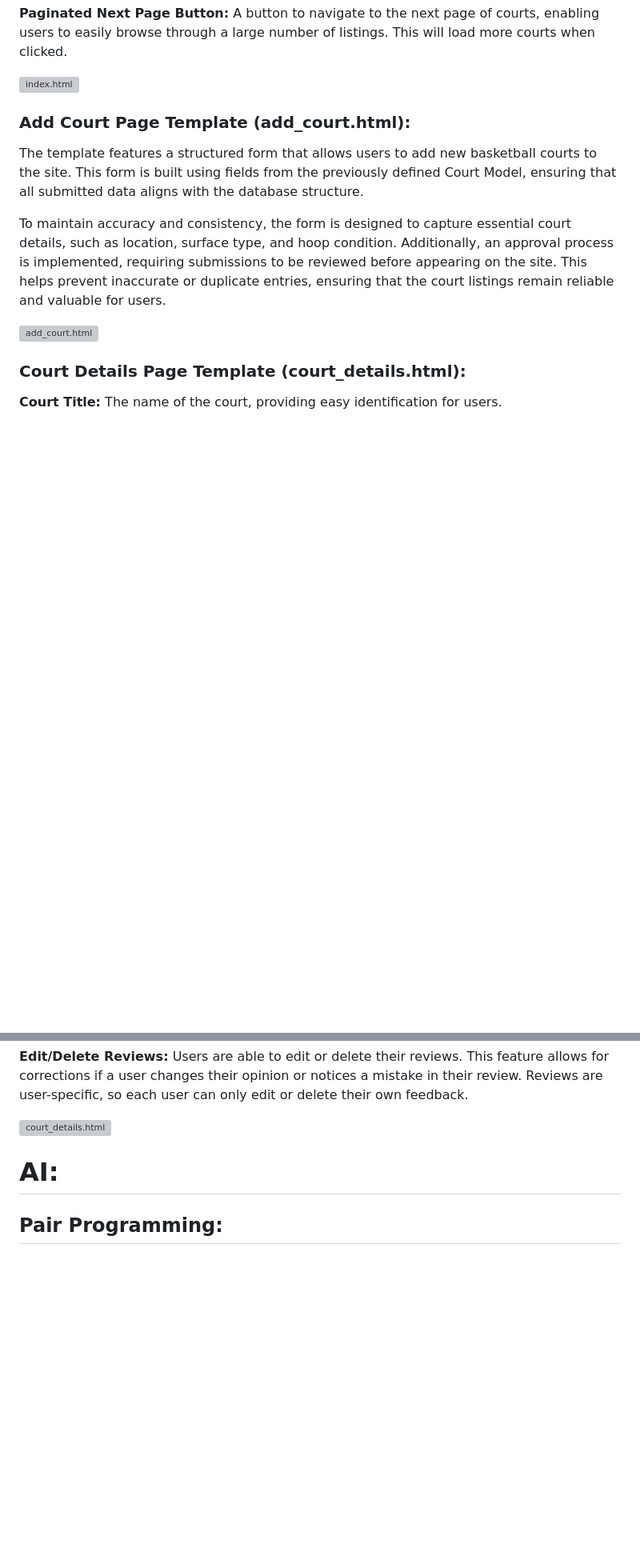
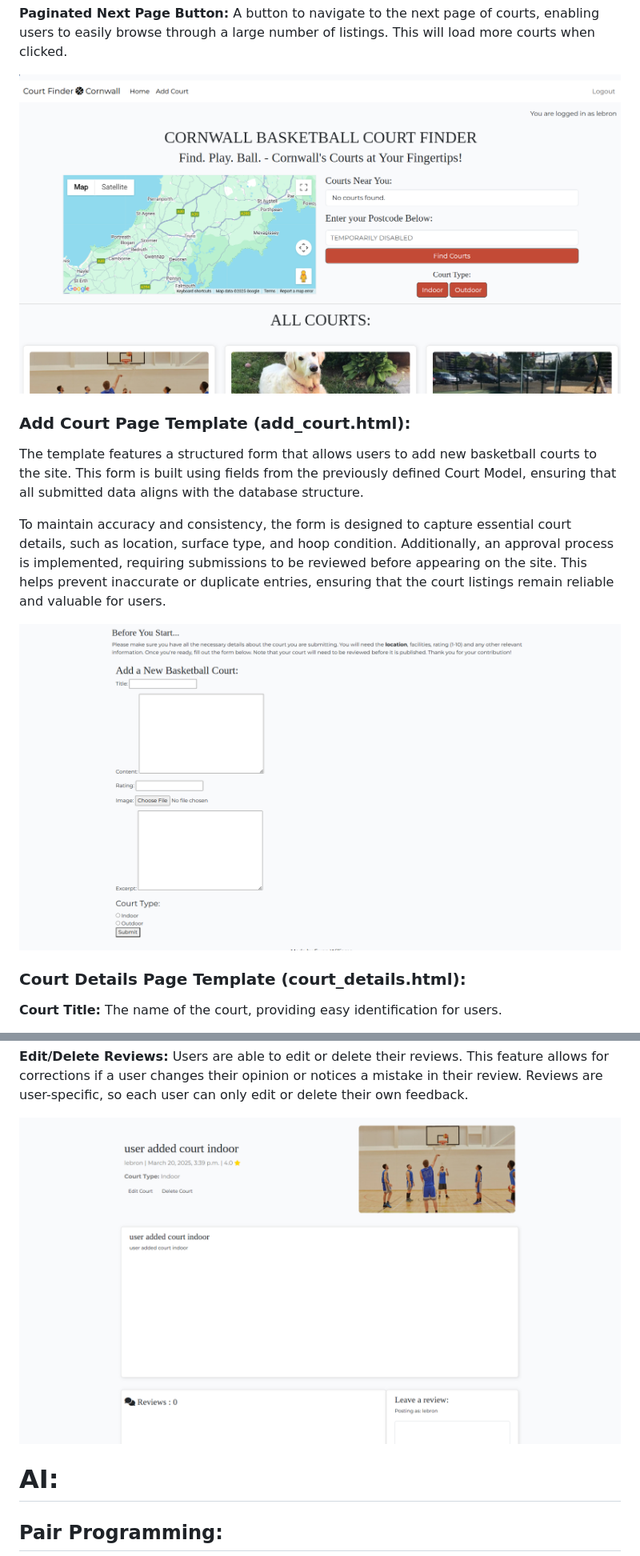
Before and after one commit to ewanw1lls/Individual-Capstone-Project, a Markdown page: README.md, 2 parts joined by grey strips. Shown at 80% size. Rendered like a GitHub page; blank space fills up the shorter version; grey boxes are pictures that could not be loaded.

```diff
--- a/README.md
+++ b/README.md
@@ -382,7 +382,7 @@ A comprehensive list of all basketball courts available in the system. Users can
 **Paginated Next Page Button:**
 A button to navigate to the next page of courts, enabling users to easily browse through a large number of listings. This will load more courts when clicked.
 
-![index.html](assets\images\indexhtml.png)
+![index.html](assets/images/indexhtml.png)
 
 
 ### Add Court Page Template (add_court.html):
@@ -391,7 +391,7 @@ The template features a structured form that allows users to add new basketball
 
 To maintain accuracy and consistency, the form is designed to capture essential court details, such as location, surface type, and hoop condition. Additionally, an approval process is implemented, requiring submissions to be reviewed before appearing on the site. This helps prevent inaccurate or duplicate entries, ensuring that the court listings remain reliable and valuable for users.
 
-![add_court.html](assets\images\add_courthtml.png)
+![add_court.html](assets/images/add_courthtml.png)
 
 ### Court Details Page Template (court_details.html):
 
@@ -415,7 +415,7 @@ To maintain accuracy and consistency, the form is designed to capture essential
 
 **Edit/Delete Reviews:** Users are able to edit or delete their reviews. This feature allows for corrections if a user changes their opinion or notices a mistake in their review. Reviews are user-specific, so each user can only edit or delete their own feedback.
 
-![court_details.html](assets\images\court_detailshtml.png)
+![court_details.html](assets/images/court_detailshtml.png)
 
 # AI:
 
```
Also changed, not shown: other parts of README.md (+10 -10 lines).
